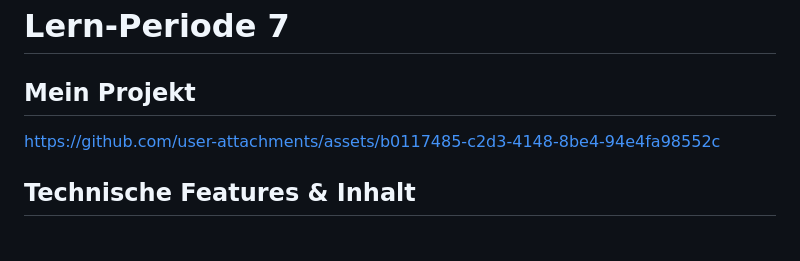
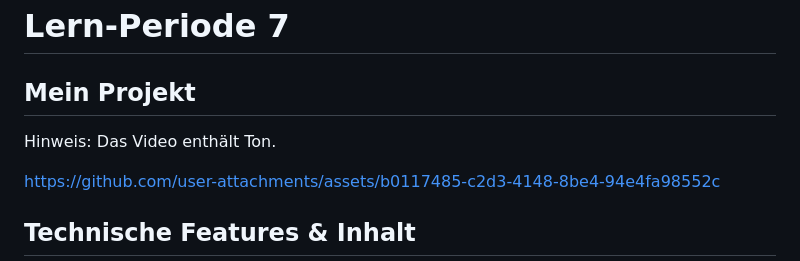
Before and after one commit to KitoSpammsL2/Lernperiode-7, a Markdown page: README.md, the part around the change. Rendered like a GitHub page; blank space fills up the shorter version.

```diff
--- a/README.md
+++ b/README.md
@@ -2,7 +2,7 @@
 
 ## Mein Projekt
 
-
+Hinweis: Das Video enthält Ton.
 
 https://github.com/user-attachments/assets/b0117485-c2d3-4148-8be4-94e4fa98552c
 
```
